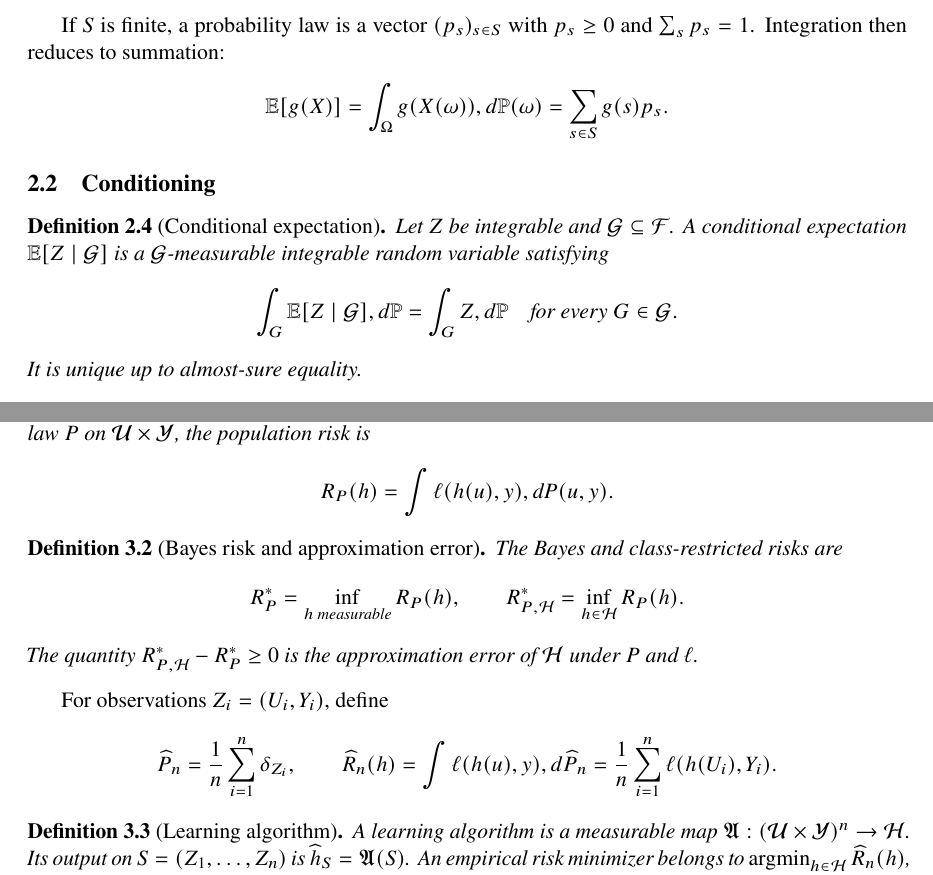
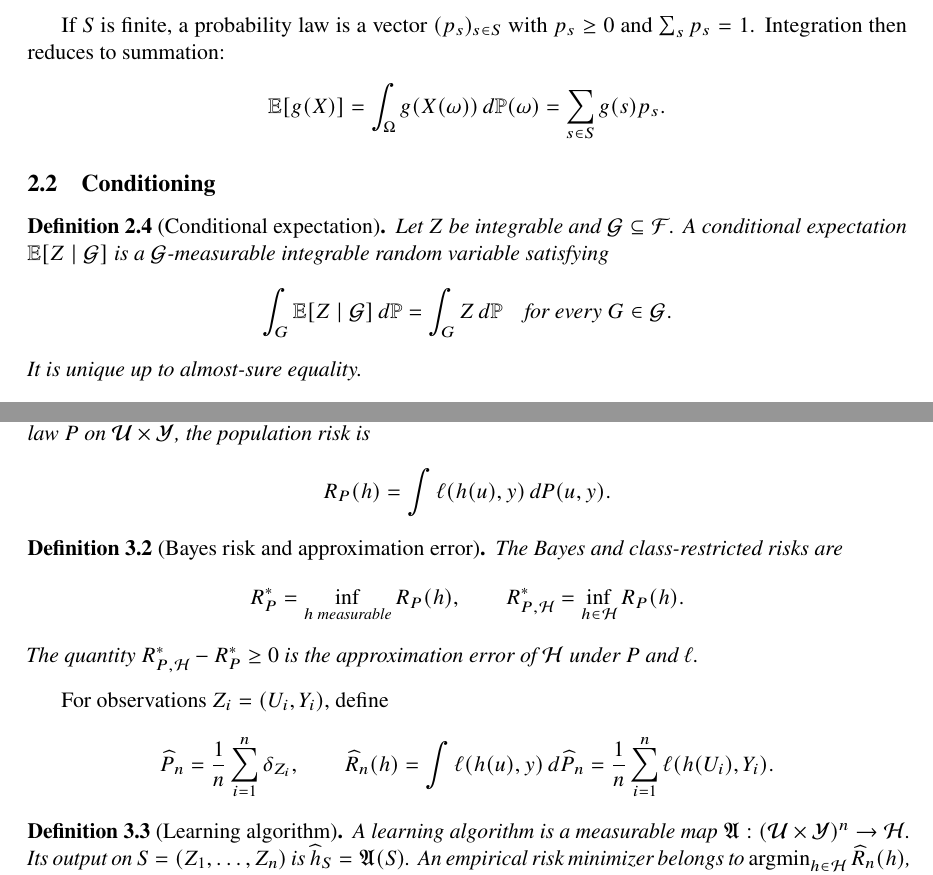
Before and after one commit to nicomele1/nicolas-lm, a LaTeX paper (notes/main.tex): two parts of pages 2 and 3 of 14, joined at a grey line, cut so that both start at the same text. Compiled offline with pdfLaTeX.

Commit message:
fixed some bugs

```diff
--- a/notes/main.tex
+++ b/notes/main.tex
@@ -135,7 +135,7 @@ $S$-valued random variable. Its law is the pushforward measure
 If $S$ is finite, a probability law is a vector $(p_s)_{s\in S}$ with
 $p_s\ge0$ and $\sum_sp_s=1$. Integration then reduces to summation:
 \[
- \E[g(X)]=\int_\Omega g(X(\omega)),d\mathbb P(\omega)
+ \E[g(X)]=\int_\Omega g(X(\omega))\,d\mathbb P(\omega)
  =\sum_{s\in S}g(s)p_s.
 \]
 
@@ -146,8 +146,8 @@ Let $Z$ be integrable and $\mathcal G\subseteq\mathcal F$. A conditional
 expectation $\E[Z\mid\mathcal G]$ is a $\mathcal G$-measurable integrable
 random variable satisfying
 \[
- \int_G\E[Z\mid\mathcal G],d\mathbb P
- =\int_G Z,d\mathbb P
+ \int_G\E[Z\mid\mathcal G]\,d\mathbb P
+ =\int_G Z\,d\mathbb P
  \quad\text{for every }G\in\mathcal G.
 \]
 It is unique up to almost-sure equality.
@@ -223,7 +223,7 @@ class $\mathcal H$ is a set of hypotheses. Given a measurable loss
 $\ell:\mathcal O\times\mathcal Y\to[0,\infty]$ and a data law $P$ on
 $\mathcal U\times\mathcal Y$, the population risk is
 \[
- R_P(h)=\int\ell(h(u),y),dP(u,y).
+ R_P(h)=\int\ell(h(u),y)\,dP(u,y).
 \]
 \end{definition}
 
@@ -241,7 +241,7 @@ For observations $Z_i=(U_i,Y_i)$, define
 \[
  \widehat P_n=\frac1n\sum_{i=1}^n\delta_{Z_i},
  \qquad
- \widehat R_n(h)=\int\ell(h(u),y),d\widehat P_n
+ \widehat R_n(h)=\int\ell(h(u),y)\,d\widehat P_n
  =\frac1n\sum_{i=1}^n\ell(h(U_i),Y_i).
 \]
 
```
Also changed, not shown: notes/main.pdf.
